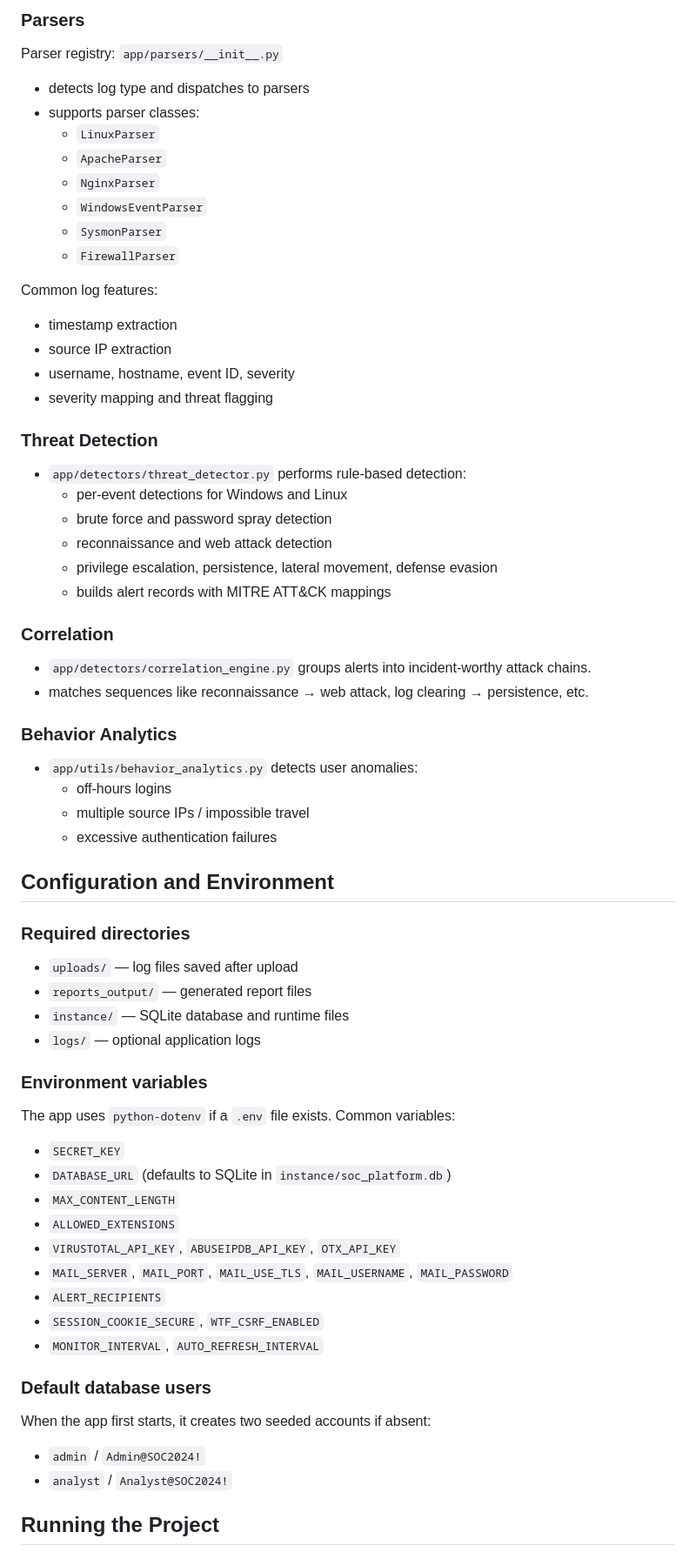
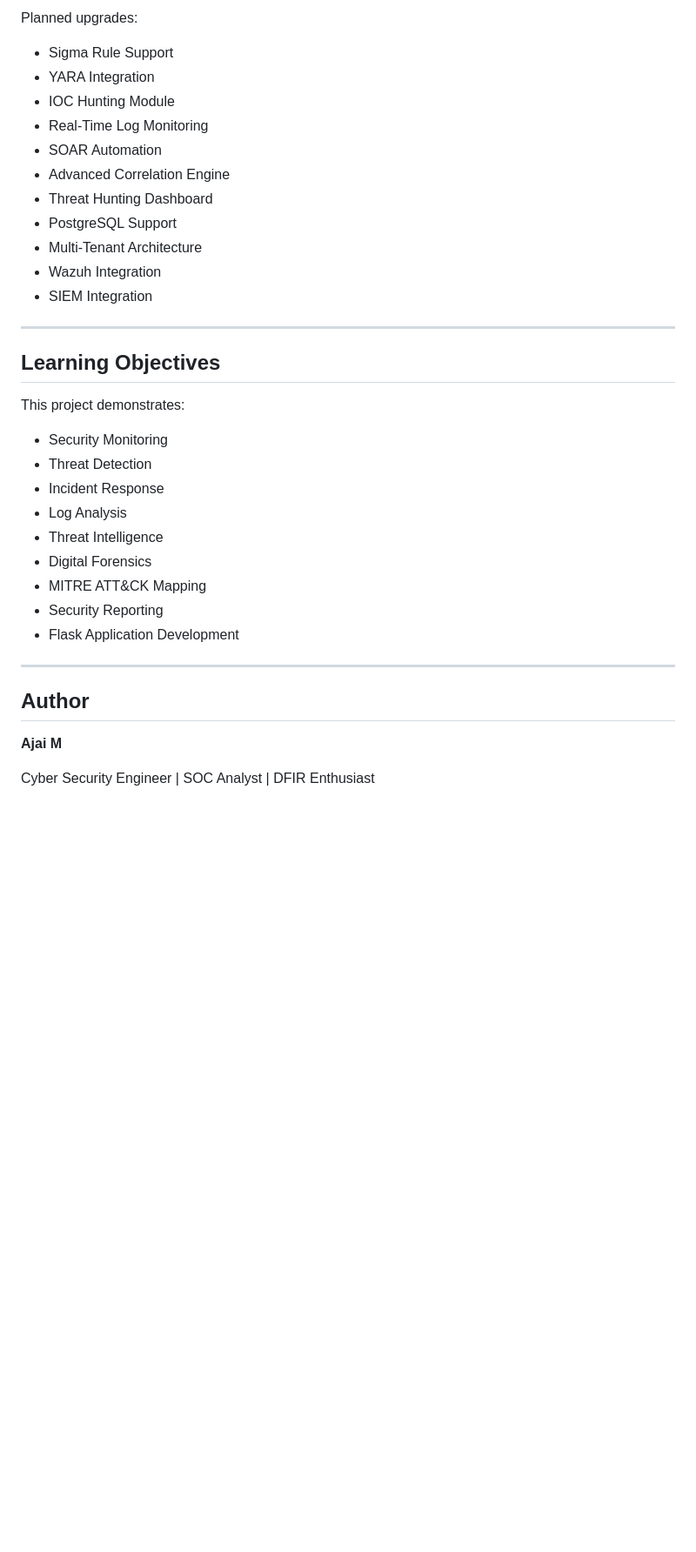
Before and after one commit to ajai-cybersecurity/soc-threat-detection-platform, a Markdown page: README.md, the part around one of its changes. Shown at 87% size. GitHub-like rendering; blank space fills up the shorter version.

Commit message:
Update professional project documentation

```diff
--- a/README.md
+++ b/README.md
@@ -153,64 +318,39 @@ Blueprint: `app/blueprints/forensics.py`
 
-### Parsers
-Parser registry: `app/parsers/__init__.py`
-- detects log type and dispatches to parsers
-- supports parser classes:
-  - `LinuxParser`
-  - `ApacheParser`
-  - `NginxParser`
-  - `WindowsEventParser`
-  - `SysmonParser`
-  - `FirewallParser`
+Planned upgrades:
 
-Common log features:
-- timestamp extraction
-- source IP extraction
-- username, hostname, event ID, severity
-- severity mapping and threat flagging
+- Sigma Rule Support
+- YARA Integration
+- IOC Hunting Module
+- Real-Time Log Monitoring
+- SOAR Automation
+- Advanced Correlation Engine
+- Threat Hunting Dashboard
+- PostgreSQL Support
+- Multi-Tenant Architecture
+- Wazuh Integration
+- SIEM Integration
 
-### Threat Detection
-- `app/detectors/threat_detector.py` performs rule-based detection:
-  - per-event detections for Windows and Linux
-  - brute force and password spray detection
-  - reconnaissance and web attack detection
-  - privilege escalation, persistence, lateral movement, defense evasion
-  - builds alert records with MITRE ATT&CK mappings
+---
 
-### Correlation
-- `app/detectors/correlation_engine.py` groups alerts into incident-worthy attack chains.
-- matches sequences like reconnaissance → web attack, log clearing → persistence, etc.
+## Learning Objectives
 
-### Behavior Analytics
-- `app/utils/behavior_analytics.py` detects user anomalies:
-  - off-hours logins
-  - multiple source IPs / impossible travel
-  - excessive authentication failures
+This project demonstrates:
 
-## Configuration and Environment
+- Security Monitoring
+- Threat Detection
+- Incident Response
+- Log Analysis
+- Threat Intelligence
+- Digital Forensics
+- MITRE ATT&CK Mapping
+- Security Reporting
+- Flask Application Development
 
-### Required directories
-- `uploads/` — log files saved after upload
-- `reports_output/` — generated report files
-- `instance/` — SQLite database and runtime files
-- `logs/` — optional application logs
+---
 
-### Environment variables
-The app uses `python-dotenv` if a `.env` file exists.
-Common variables:
-- `SECRET_KEY`
-- `DATABASE_URL` (defaults to SQLite in `instance/soc_platform.db`)
-- `MAX_CONTENT_LENGTH`
-- `ALLOWED_EXTENSIONS`
-- `VIRUSTOTAL_API_KEY`, `ABUSEIPDB_API_KEY`, `OTX_API_KEY`
-- `MAIL_SERVER`, `MAIL_PORT`, `MAIL_USE_TLS`, `MAIL_USERNAME`, `MAIL_PASSWORD`
-- `ALERT_RECIPIENTS`
-- `SESSION_COOKIE_SECURE`, `WTF_CSRF_ENABLED`
-- `MONITOR_INTERVAL`, `AUTO_REFRESH_INTERVAL`
+## Author
 
-### Default database users
-When the app first starts, it creates two seeded accounts if absent:
-- `admin` / `Admin@SOC2024!`
-- `analyst` / `Analyst@SOC2024!`
+**Ajai M**
 
-## Running the Project
+Cyber Security Engineer | SOC Analyst | DFIR Enthusiast
 
```
Also changed, not shown: other parts of README.md (+305 -201 lines).
